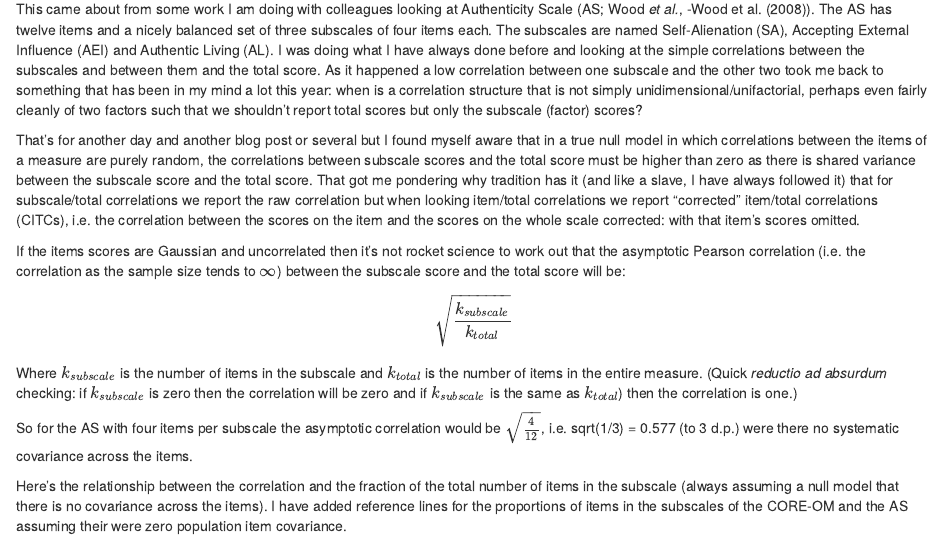
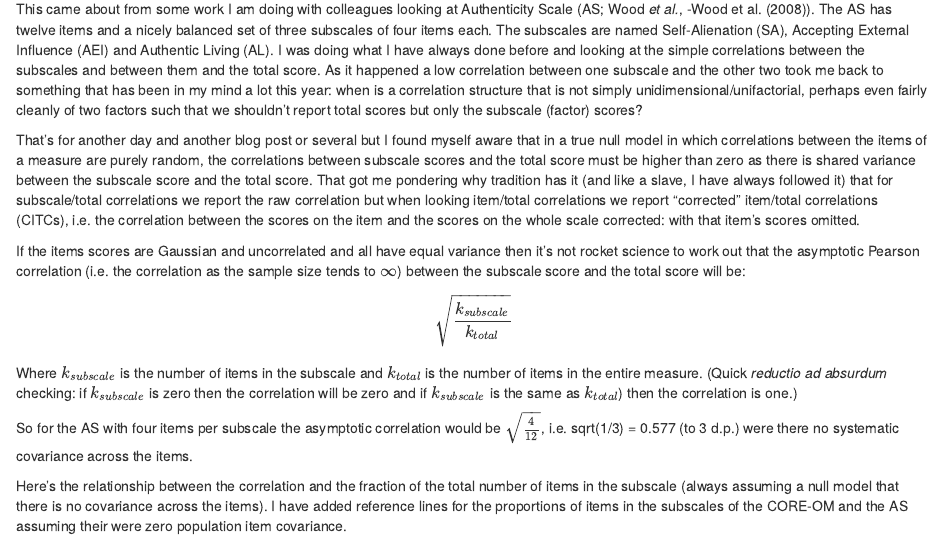
Before and after one commit to cpsyctc/Rblog, an R Markdown document (_posts/2021-10-31-subscaletotal-correlations/subscaletotal-correlations.Rmd): the page in a window 1100 px wide, from 170 px down. Rendered offline with R 4.5, knitr and Pandoc, with nearby package versions; drawn as R Markdown's standard HTML page in place of the format the file asks for; some code elsewhere in the file could not run offline.

Commit message:
Tweak about equal variances to subscale/total correlations post

```diff
--- a/_posts/2021-10-31-subscaletotal-correlations/subscaletotal-correlations.Rmd
+++ b/_posts/2021-10-31-subscaletotal-correlations/subscaletotal-correlations.Rmd
@@ -29,7 +29,7 @@ This came about from some work I am doing with colleagues looking at Authenticit
 
 That's for another day and another blog post or several but I found myself aware that in a true null model in which correlations between the items of a measure are purely random, the correlations between subscale scores and the total score must be higher than zero as there is shared variance between the subscale score and the total score.  That got me pondering why tradition has it (and like a slave, I have always followed it) that for subscale/total correlations we report the raw correlation but when looking item/total correlations we report "corrected" item/total correlations (CITCs), i.e. the correlation between the scores on the item and the scores on the whole scale corrected: with that item's scores omitted.
 
-If the items scores are Gaussian and uncorrelated then it's not rocket science to work out that the asymptotic Pearson correlation (i.e. the correlation as the sample size tends to $\infty$) between the subscale score and the total score will be:
+If the items scores are Gaussian and uncorrelated and all have equal variance then it's not rocket science to work out that the asymptotic Pearson correlation (i.e. the correlation as the sample size tends to $\infty$) between the subscale score and the total score will be:
 
 $$ \sqrt{\frac{k_{subscale}}{k_{total}}} $$
 
```
Also changed, not shown: _posts/2021-10-31-subscaletotal-correlations/subscaletotal-correlations.html, 4 other files.
